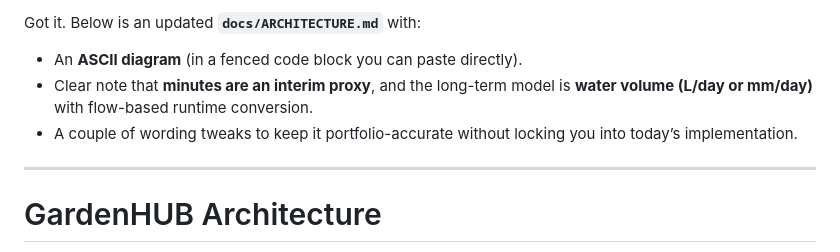
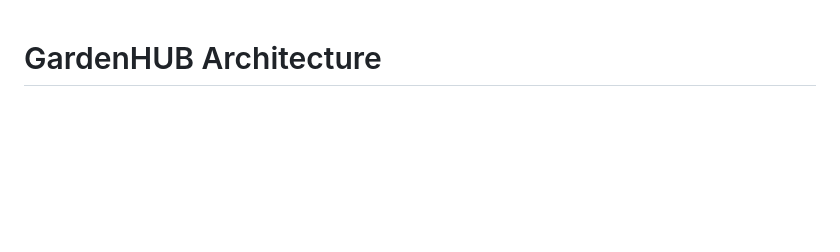
Before and after one commit to Katolux/Watering-System, a Markdown page: docs/ARCHITECTURE.md, the part around the change. GitHub-like rendering; blank space fills up the shorter version.

Commit message:
Fixed header

```diff
--- a/docs/ARCHITECTURE.md
+++ b/docs/ARCHITECTURE.md
@@ -1,11 +1,3 @@
-Got it. Below is an updated **`docs/ARCHITECTURE.md`** with:
-
-* An **ASCII diagram** (in a fenced code block you can paste directly).
-* Clear note that **minutes are an interim proxy**, and the long-term model is **water volume (L/day or mm/day)** with flow-based runtime conversion.
-* A couple of wording tweaks to keep it portfolio-accurate without locking you into today’s implementation.
-
----
-
 # GardenHUB Architecture
 
 GardenHUB is a small IoT system for garden monitoring and irrigation automation. It ingests sensor readings from Arduino/ESP nodes, stores them in SQLite, combines them with weather signals, and produces daily watering recommendations. A lightweight Flask UI provides monitoring and configuration.
```
